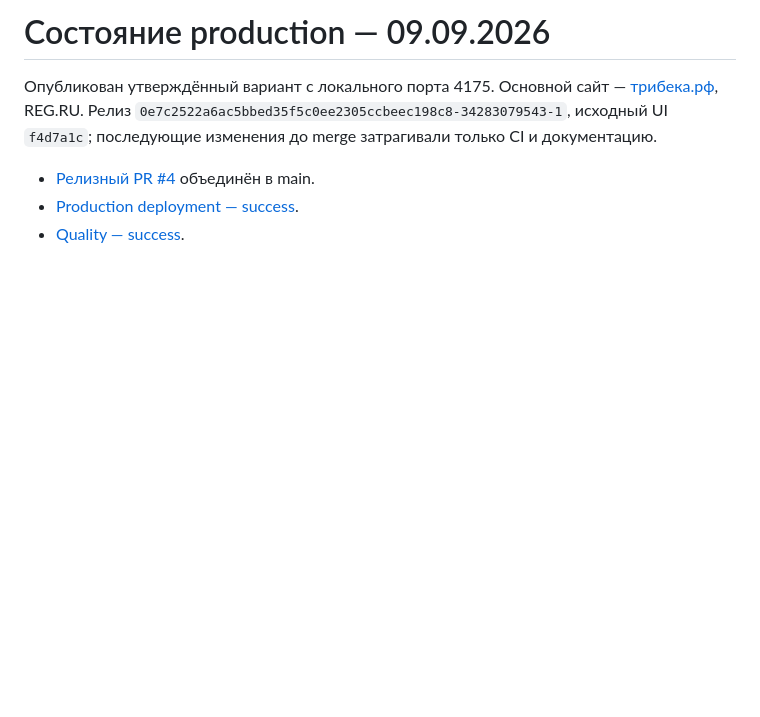
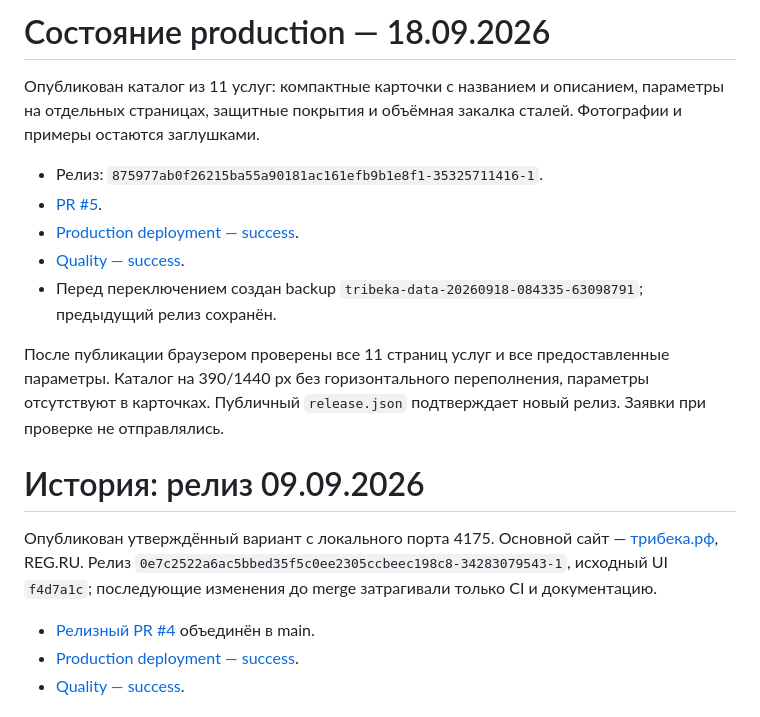
Before and after one commit to sstarovoitovv/tribeka, a Markdown page: docs/production-status.md, the part around the change. Drawn GitHub-style; blank space fills up the shorter version.

Commit message:
Record published services catalog release

```diff
--- a/docs/production-status.md
+++ b/docs/production-status.md
@@ -1,4 +1,16 @@
-# Состояние production — 09.09.2026
+# Состояние production — 18.09.2026
+
+Опубликован каталог из 11 услуг: компактные карточки с названием и описанием, параметры на отдельных страницах, защитные покрытия и объёмная закалка сталей. Фотографии и примеры остаются заглушками.
+
+- Релиз: `875977ab0f26215ba55a90181ac161efb9b1e8f1-35325711416-1`.
+- [PR #5](https://github.com/sstarovoitovv/tribeka/pull/5).
+- [Production deployment — success](https://github.com/sstarovoitovv/tribeka/actions/runs/35325711416).
+- [Quality — success](https://github.com/sstarovoitovv/tribeka/actions/runs/35325711328).
+- Перед переключением создан backup `tribeka-data-20260918-084335-63098791`; предыдущий релиз сохранён.
+
+После публикации браузером проверены все 11 страниц услуг и все предоставленные параметры. Каталог на 390/1440 px без горизонтального переполнения, параметры отсутствуют в карточках. Публичный `release.json` подтверждает новый релиз. Заявки при проверке не отправлялись.
+
+# История: релиз 09.09.2026
 
 Опубликован утверждённый вариант с локального порта 4175. Основной сайт — [трибека.рф](https://xn--80abmkm6an.xn--p1ai/), REG.RU. Релиз `0e7c2522a6ac5bbed35f5c0ee2305ccbeec198c8-34283079543-1`, исходный UI `f4d7a1c`; последующие изменения до merge затрагивали только CI и документацию.
 
```
